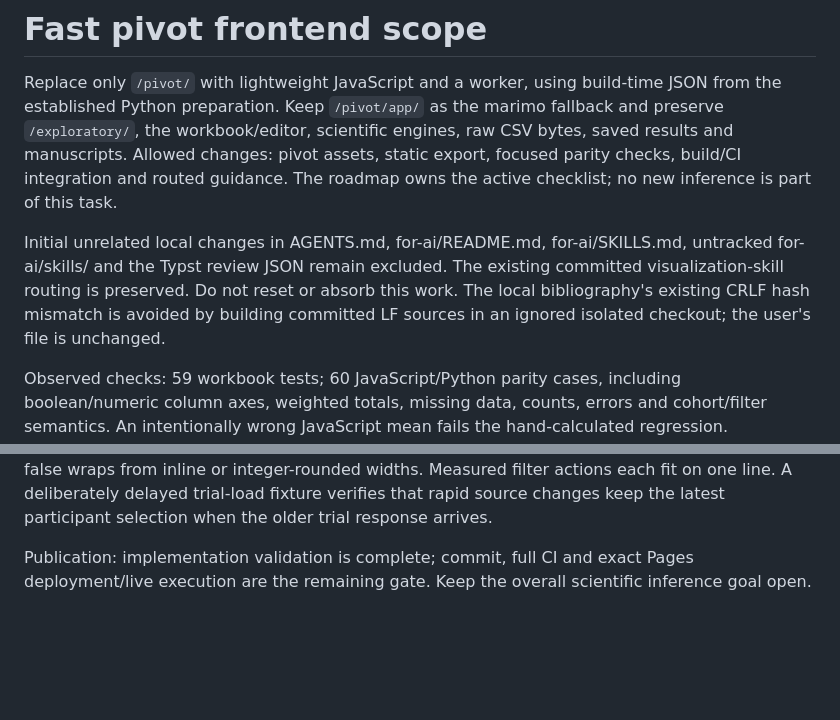
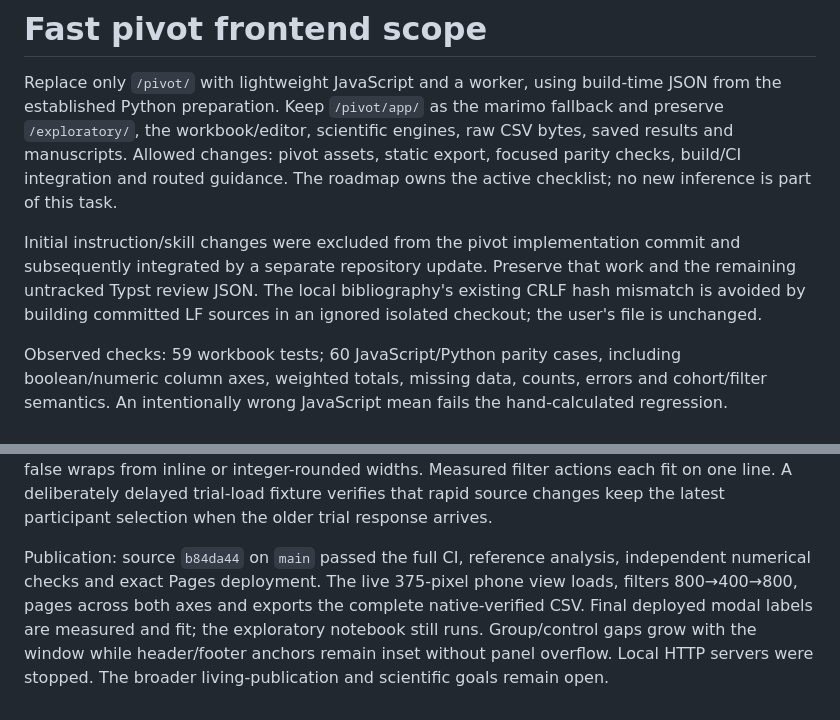
Before and after one commit to GeorgeFejer91/Respiratory-Modulation-of-Peripersonal-Space-Representation, a Markdown page: docs/engineering/SESSION.md, 2 parts joined by grey strips. GitHub-like rendering; blank space fills up the shorter version.

Commit message:
Record verified fast pivot deployment and mobile checks

```diff
--- a/docs/engineering/SESSION.md
+++ b/docs/engineering/SESSION.md
@@ -7,10 +7,9 @@ raw CSV bytes, saved results and manuscripts. Allowed changes: pivot assets,
 static export, focused parity checks, build/CI integration and routed guidance.
 The roadmap owns the active checklist; no new inference is part of this task.
 
-Initial unrelated local changes in AGENTS.md, for-ai/README.md, for-ai/SKILLS.md,
-untracked for-ai/skills/ and the Typst review JSON remain excluded. The existing
-committed visualization-skill routing is preserved. Do not reset or absorb this
-work. The local bibliography's existing CRLF hash mismatch is avoided by building
+Initial instruction/skill changes were excluded from the pivot implementation
+commit and subsequently integrated by a separate repository update. Preserve
+that work and the remaining untracked Typst review JSON. The local bibliography's existing CRLF hash mismatch is avoided by building
 committed LF sources in an ignored isolated checkout; the user's file is unchanged.
 
 Observed checks: 59 workbook tests; 60 JavaScript/Python parity cases, including
@@ -42,6 +41,10 @@ integer-rounded widths. Measured filter actions each fit on one line.
 A deliberately delayed trial-load fixture verifies that rapid source changes keep
 the latest participant selection when the older trial response arrives.
 
-Publication: implementation validation is complete; commit, full CI and exact
-Pages deployment/live execution are the remaining gate. Keep the overall
-scientific inference goal open.
+Publication: source `b84da44` on `main` passed the full CI, reference analysis,
+independent numerical checks and exact Pages deployment. The live 375-pixel phone
+view loads, filters 800→400→800, pages across both axes and exports the complete
+native-verified CSV. Final deployed modal labels are measured and fit; the
+exploratory notebook still runs. Group/control gaps grow with the window while
+header/footer anchors remain inset without panel overflow. Local HTTP servers
+were stopped. The broader living-publication and scientific goals remain open.
```
Also changed, not shown: for-ai/ANALYSIS_ROADMAP.md (+43 -41 lines).
